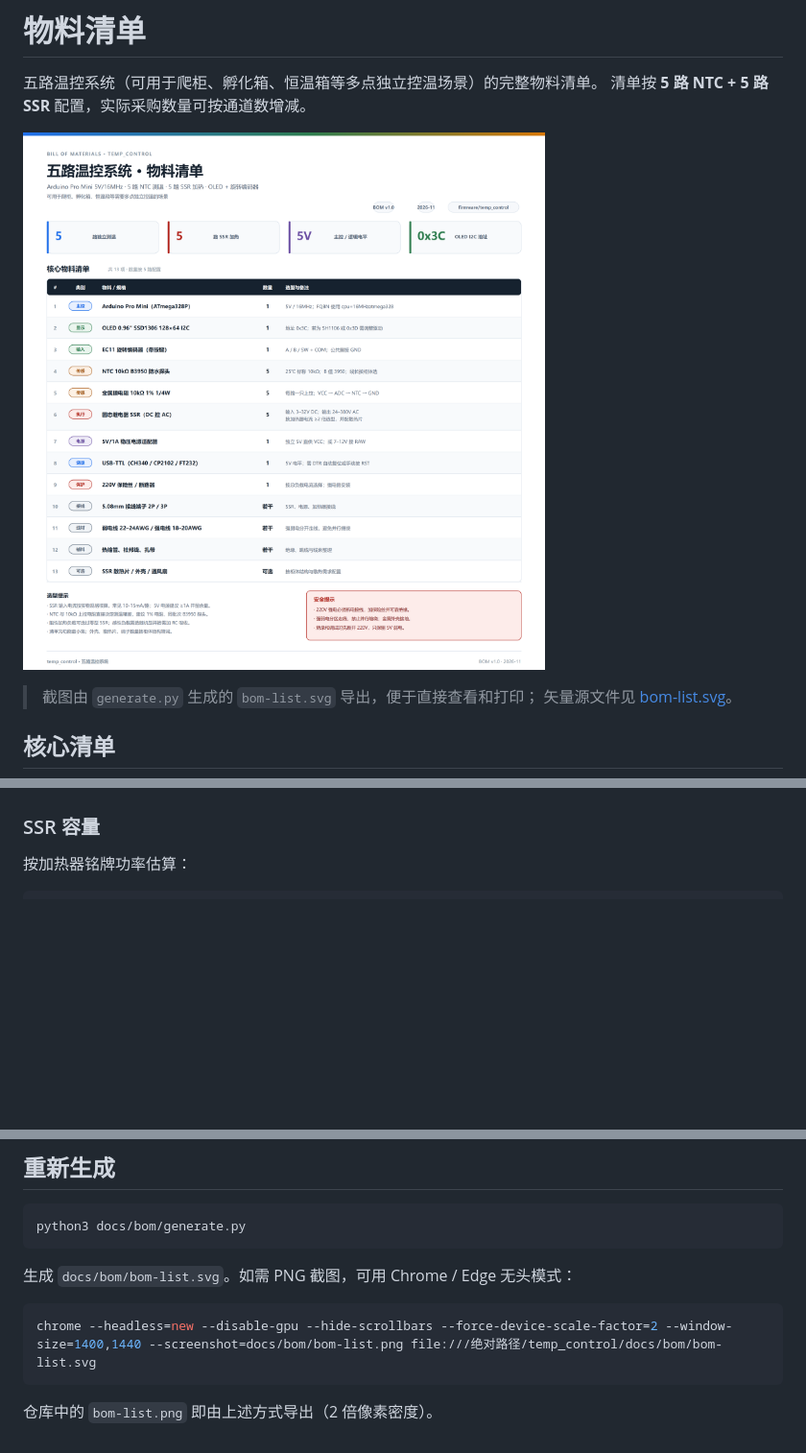
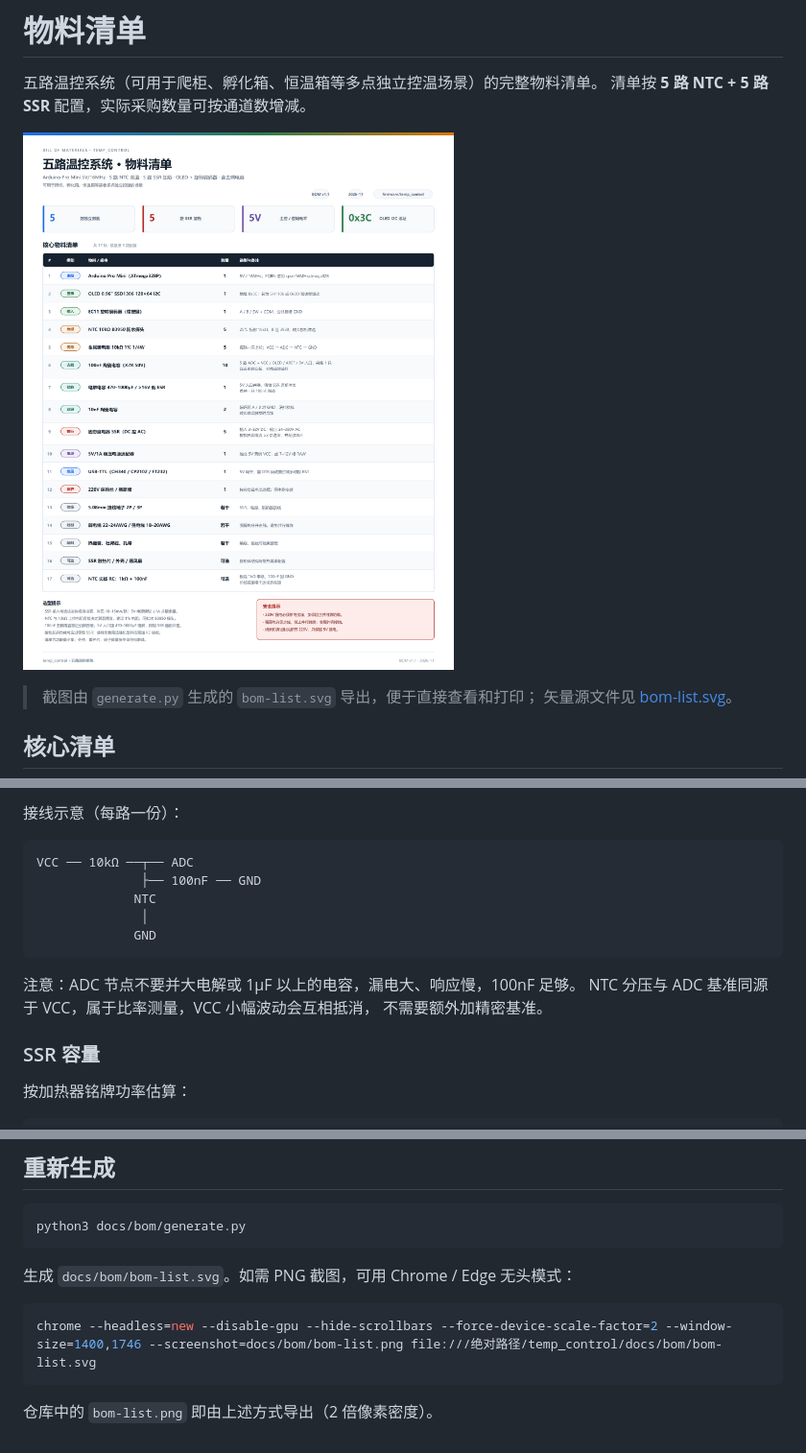
Before and after one commit to xsi640/temp_control, a Markdown page: docs/bom/README.md, 3 parts joined by grey strips. Shown at 96% size. GitHub-like rendering; pictures changed too: docs/bom/bom-list.png; blank space fills up the shorter version.

````diff
--- a/docs/bom/README.md
+++ b/docs/bom/README.md
@@ -38,3 +57,16 @@
+接线示意（每路一份）：
+
+```text
+VCC ── 10kΩ ──┬── ADC
+              ├── 100nF ── GND
+             NTC
+              │
+             GND
+```
+
+注意：ADC 节点不要并大电解或 1µF 以上的电容，漏电大、响应慢，100nF 足够。
+NTC 分压与 ADC 基准同源于 VCC，属于比率测量，VCC 小幅波动会互相抵消，
+不需要额外加精密基准。
 
 ### SSR 容量
 
@@ -79,7 +112,7 @@ python3 docs/bom/generate.py
 生成 `docs/bom/bom-list.svg`。如需 PNG 截图，可用 Chrome / Edge 无头模式：
 
 ```bash
-chrome --headless=new --disable-gpu --hide-scrollbars --force-device-scale-factor=2 --window-size=1400,1440 --screenshot=docs/bom/bom-list.png file:///绝对路径/temp_control/docs/bom/bom-list.svg
+chrome --headless=new --disable-gpu --hide-scrollbars --force-device-scale-factor=2 --window-size=1400,1746 --screenshot=docs/bom/bom-list.png file:///绝对路径/temp_control/docs/bom/bom-list.svg
 ```
 
 仓库中的 `bom-list.png` 即由上述方式导出（2 倍像素密度）。
````
Also changed, not shown: other parts of docs/bom/README.md (+28 -8 lines), README.md (+7 -1 lines), docs/debugging/README.md (+3 -2 lines), 4 other files.
